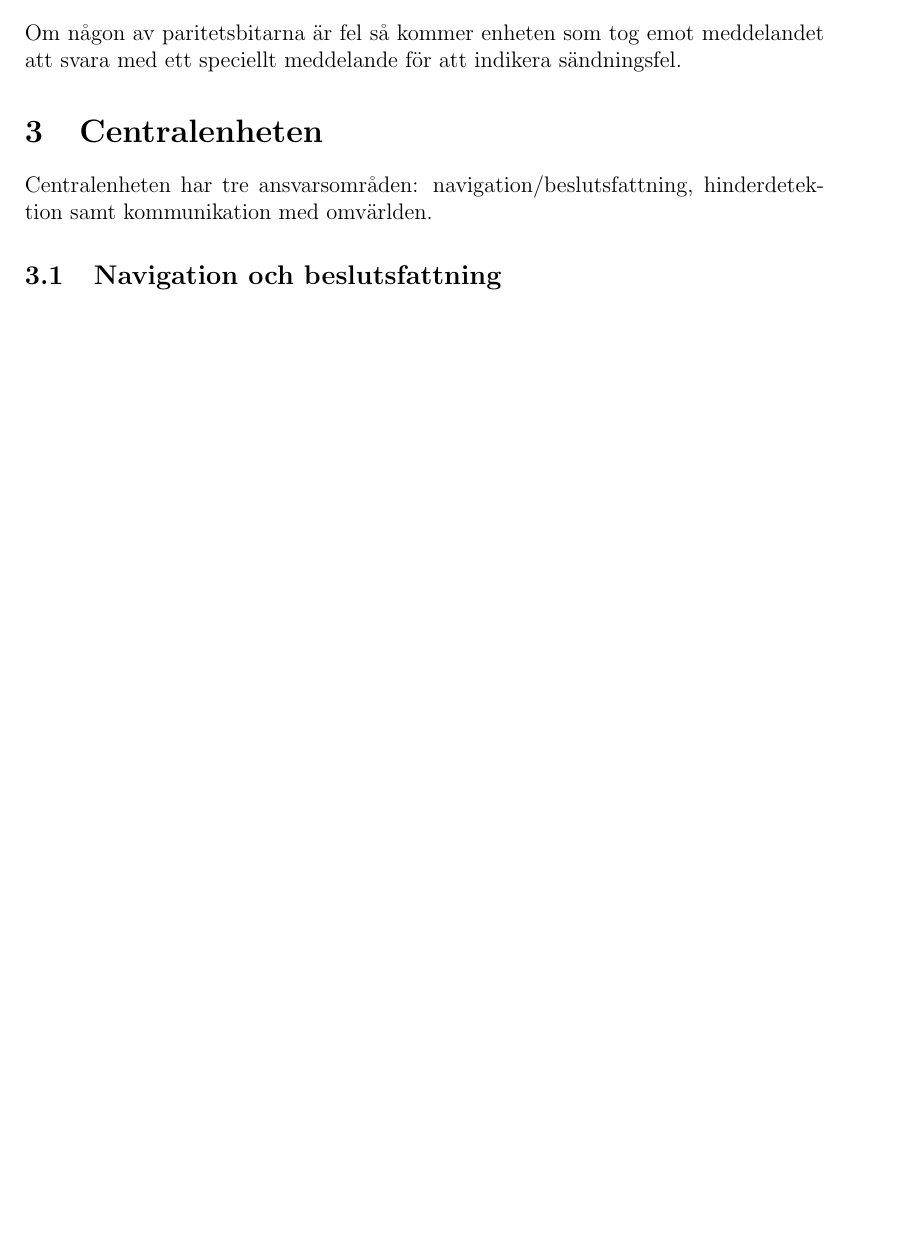
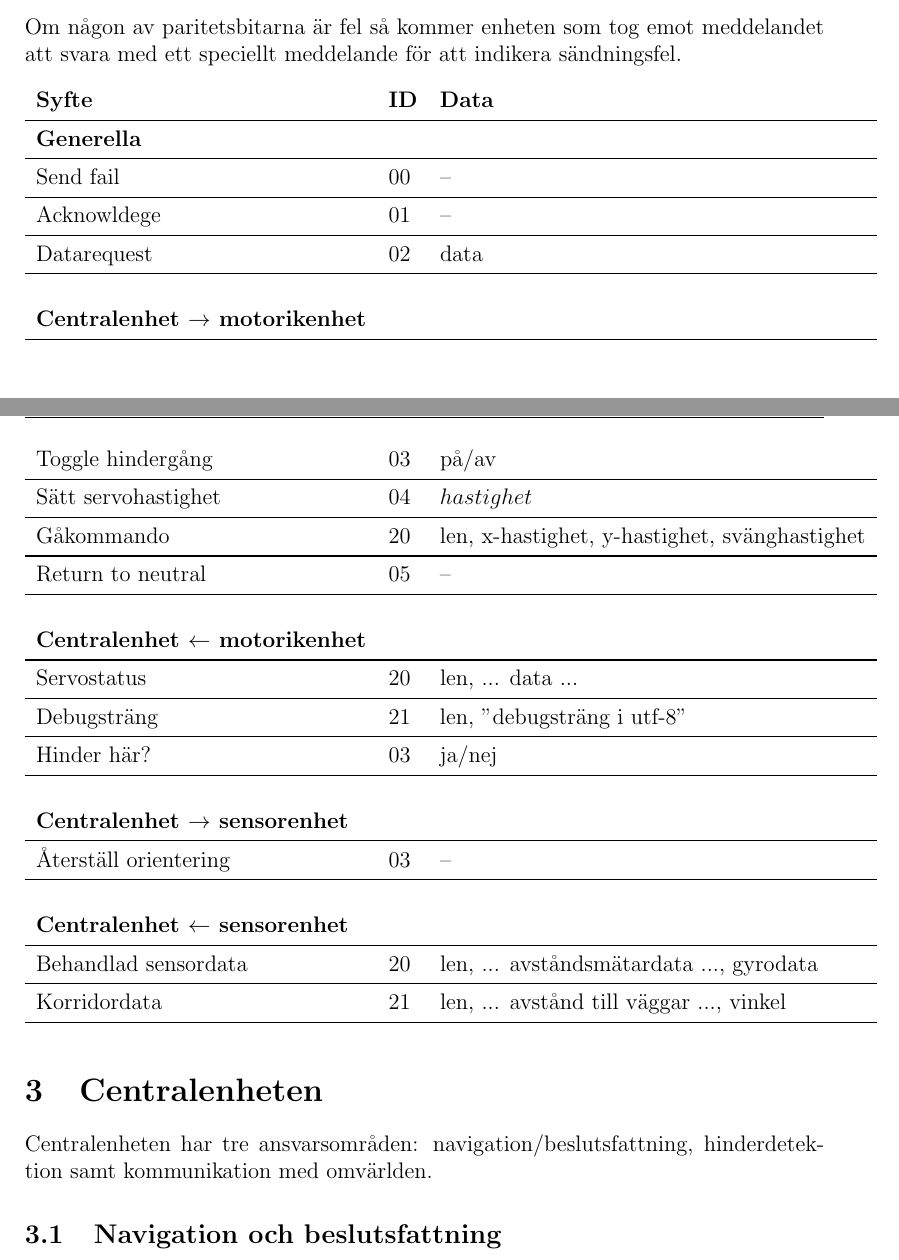
Before and after one commit to TheZoq2/LiTHe-Hex, a LaTeX document (documents/Designspecifikation/designspecifikation.tex): part of page 7 of 12 before the commit and two parts of pages 6 and 7 of 13 after it, the two joined at a grey line, cut so that both start at the same text, the shorter picture padded with empty space. Compiled offline with pdfLaTeX.

Commit message:
Add communication protocol list

```diff
--- a/documents/Designspecifikation/designspecifikation.tex
+++ b/documents/Designspecifikation/designspecifikation.tex
@@ -170,13 +170,36 @@
 	De två sista bitarna i första byten är paritetsbitar. Bit 7 är en  paritetsbit
 	för meddelandets innehåll medan bit 8 är paritetsbit för de 7 tidigare bitarna.
 
-	%Den första biten i ett meddelande är en ID byte som beskriver vad meddelandet som
-	%skickas betyder samt vilken typ av meddelande det är. Om första biten i ID är 0 så
-	%består meddelandet av en enstaka byte och annars består meddelandet av en första
-	%btye med längden på meddelandet följt av så många bytes meddelande.
-
 	Om någon av paritetsbitarna är fel så kommer enheten som tog emot meddelandet att svara
 	med ett speciellt meddelande för att indikera sändningsfel.
+
+	\begin{longtable}[c]{ l l l }
+		\textbf{Syfte} & \textbf{ID} & \textbf{Data} \\ \midrule
+		\textbf{Generella} \\ \midrule
+		Send fail & 00 & -- \\ \midrule
+		Acknowldege & 01 & -- \\ \midrule
+		Datarequest & 02 & data \\ \midrule
+		\\
+		\textbf{Centralenhet $ \to $ motorikenhet}\\ \midrule
+		Toggle hindergång & 03 & på/av \\ \midrule
+		Sätt servohastighet & 04 & $ hastighet $ \\ \midrule
+		Gåkommando &  20 & len, x-hastighet, y-hastighet, svänghastighet \\ \midrule
+		Return to neutral & 05 & -- \\ \midrule
+		\\
+		\textbf{Centralenhet $ \gets $ motorikenhet}\\ \midrule
+		Servostatus & 20 & len, ... data ... \\ \midrule
+		Debugsträng & 21 & len, "debugsträng i utf-8" \\ \midrule
+		Hinder här? & 03 & ja/nej \\ \midrule
+		\\
+		\textbf{Centralenhet $\to$ sensorenhet} \\ \midrule
+		Återställ orientering & 03 & -- \\ \midrule
+		\\
+		\textbf{Centralenhet $ \gets $ sensorenhet}\\ \midrule
+		Behandlad sensordata & 20 & len, ... avståndsmätardata ..., gyrodata \\ \midrule
+		Korridordata		 & 21 & len, ... avstånd till väggar ..., vinkel \\ \midrule
+
+
+	\end{longtable}
 
 
 	\section{Centralenheten}
```
Also changed, not shown: documents/Designspecifikation/images/communication_protocol1.png, 1 other file.
